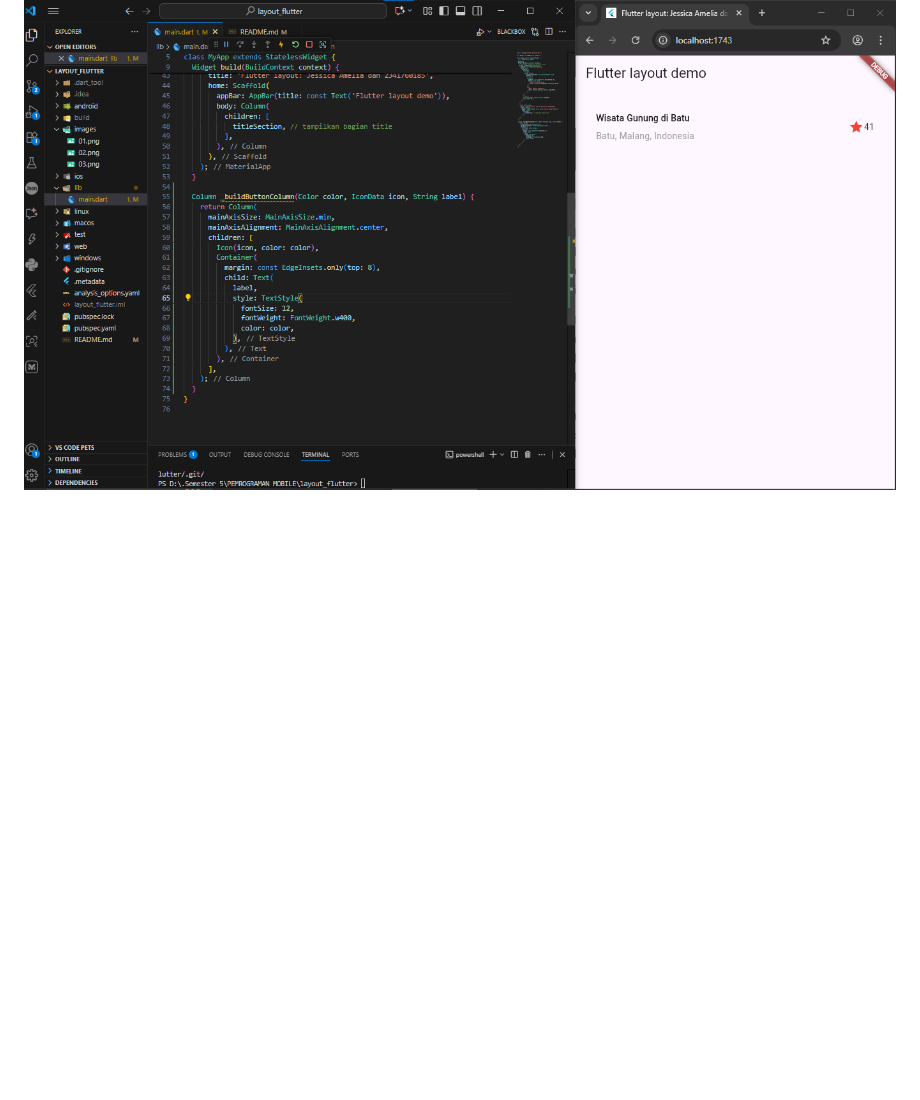
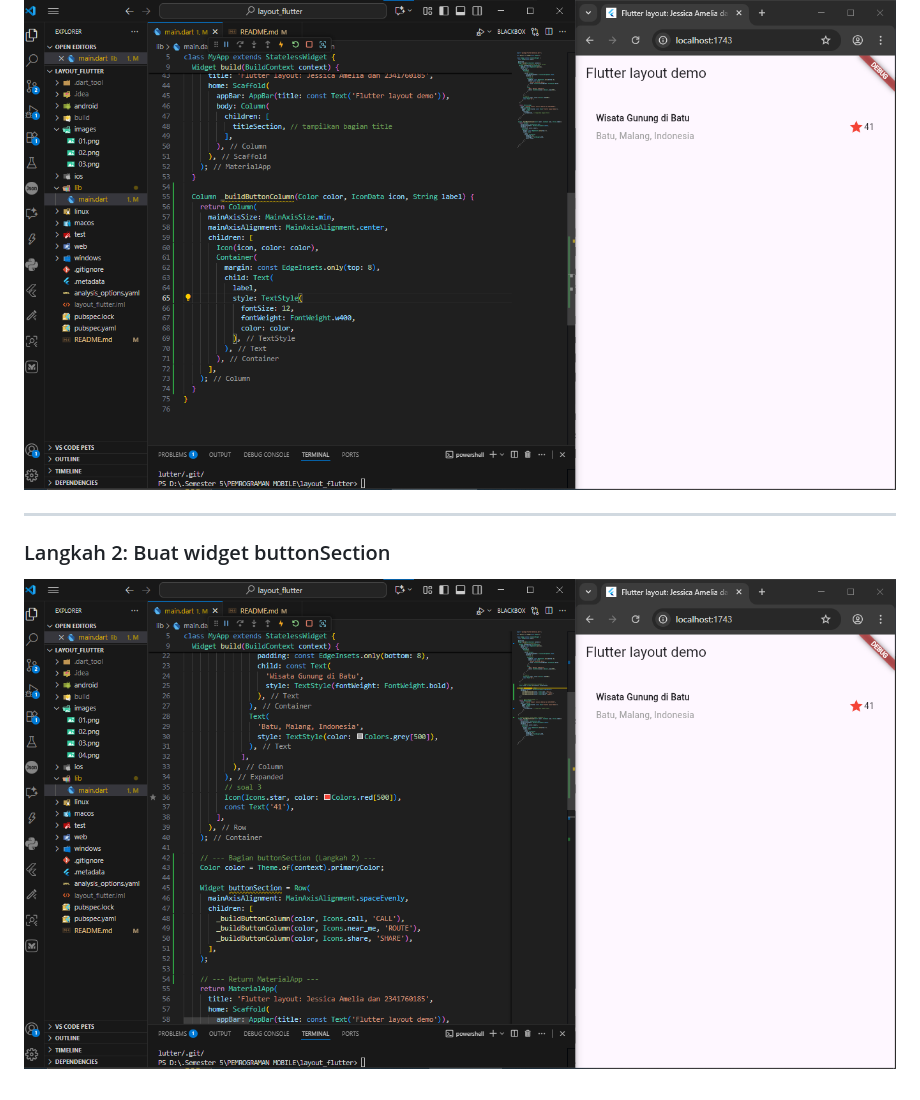
Before and after one commit to jessicaamelia17/flutter_layout_navigation, a Markdown page: README.md, the part around the change. Rendered like a GitHub page; pictures changed too: images/05.png (added); blank space fills up the shorter version.

Commit message:
Praktikum 2: Langkah 2

```diff
--- a/README.md
+++ b/README.md
@@ -33,3 +33,8 @@ Buka file main.dart lalu ganti dengan kode berikut. Isi nama dan NIM Anda di tex
 
 ### Langkah 1: Buat method Column _buildButtonColumn
 ![Langkah1](images/04.png)
+
+---
+
+### Langkah 2: Buat widget buttonSection
+![Langkah 2](images/05.png)
```
Also changed, not shown: 1 other file.
